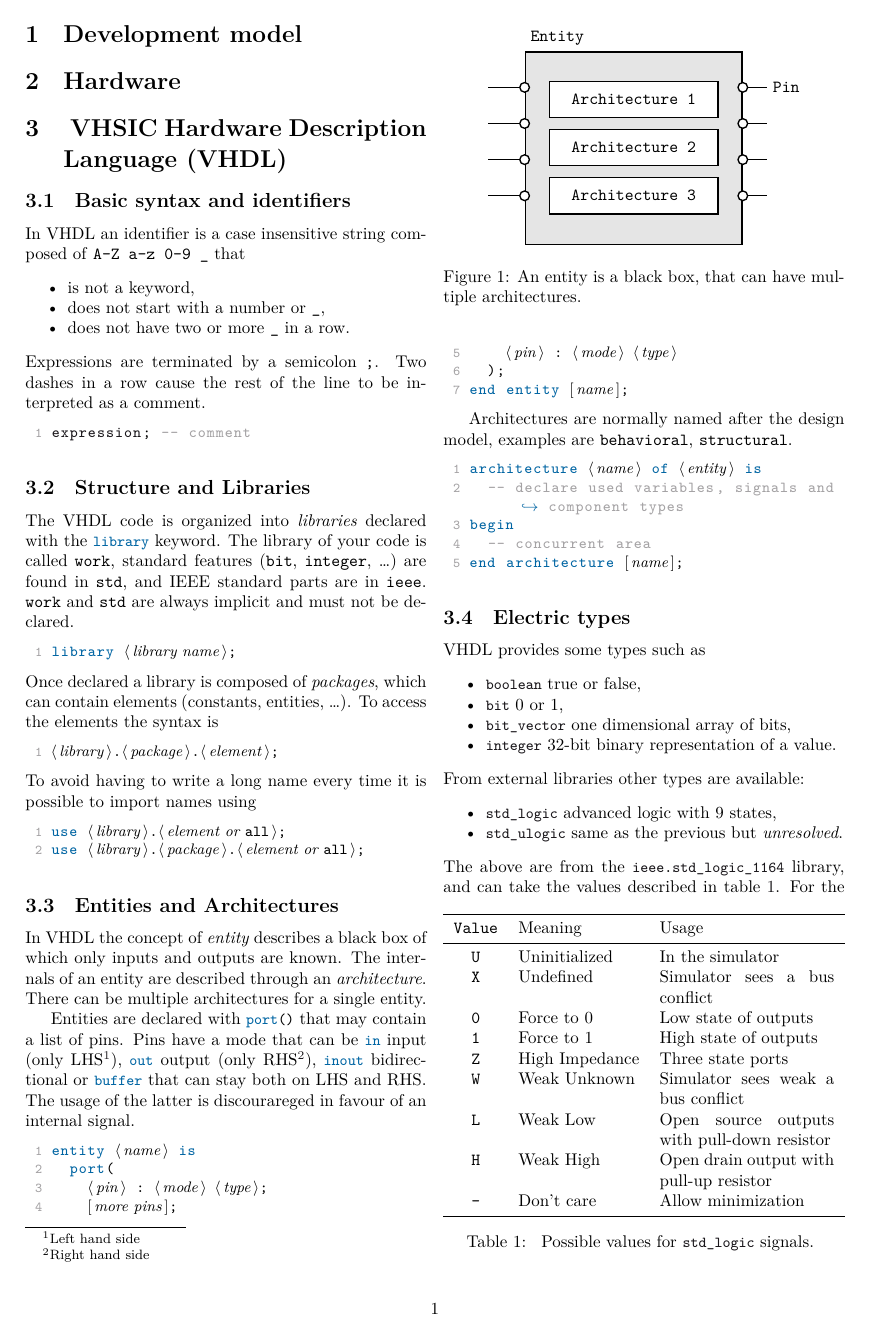
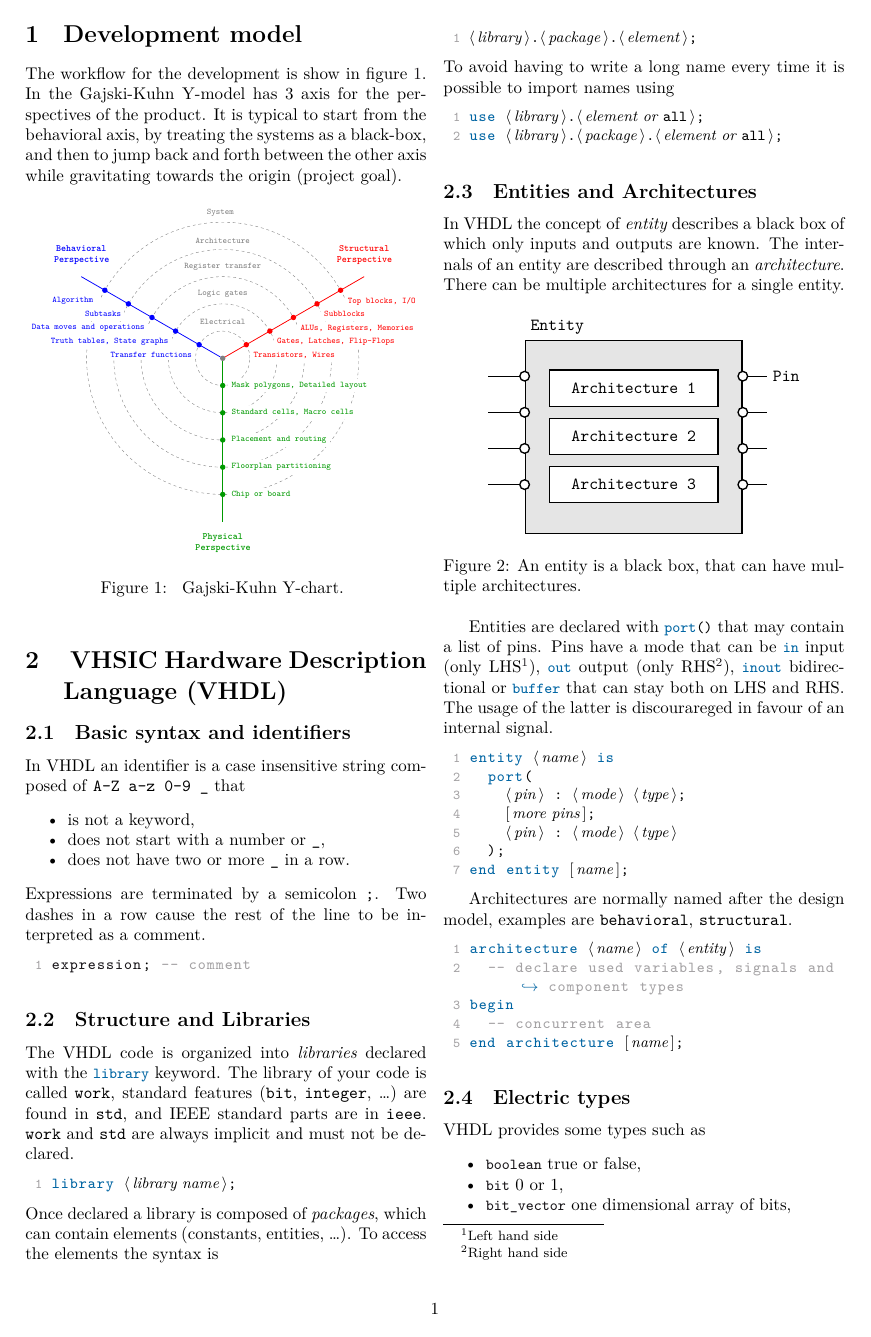
Before and after one commit to NaoPross/DigDes, a LaTeX document (DigDes.tex, which reads tex/model-hardware.tex): page 2 of 7. Compiled offline with XeLaTeX.

Commit message:
Add Y diagram

```diff
--- a/DigDes.tex
+++ b/DigDes.tex
@@ -77,9 +77,7 @@
 \setcounter{page}{1}
 \pagenumbering{arabic}
 
-\section{Development model}
-\section{Hardware}
-
+\input{tex/model-hardware}
 \input{tex/vhdl}
 \input{tex/statemachines}
 \input{tex/testbench}
--- /dev/null
+++ b/tex/model-hardware.tex
@@ -0,0 +1,134 @@
+\section{Development model}
+The workflow for the development is show in figure
+\ref{fig:gajski-kuhn-ychart}. In the Gajski-Kuhn Y-model has 3 axis for the
+perspectives of the product. It is typical to start from the behavioral axis,
+by treating the systems as a black-box, and then to jump back and forth between
+the other axis while gravitating towards the origin (project goal).
+\begin{figure}[h]
+  \centering
+  \resizebox{\linewidth}{!}{
+    \begin{tikzpicture}[
+        font=\ttfamily,
+      ]
+      \draw[gray] node[
+        circle,
+        fill = gray,
+        minimum size = 2mm,
+        outer sep = 0,
+        inner sep = 0,
+      ] (O) at (0,0) {};
+
+      \foreach \r/\desc in {
+        1/{Electrical},
+        2/{Logic gates},
+        3/{Register transfer},
+        4/{Architecture},
+        5/{System}
+      }{
+        \draw[gray, dashed] (O) circle (\r);
+        \draw[gray] (90:\r)
+          node[
+            above = 1mm,
+            align = center,
+            font = \small\ttfamily,
+            fill = white,
+          ] {\desc};
+      }
+
+      \draw[red, thick] (O) to ++(30:6)
+        node[
+          above = 3mm,
+          align = center,
+          text width = 2cm
+        ] {\textbf{Structural Perspective}};
+      \foreach \r/\desc in {
+        1/{Transistors, Wires},
+        2/{Gates, Latches, Flip-Flops},
+        3/{ALUs, Registers, Memories},
+        4/{Subblocks},
+        5/{Top blocks, I/O}
+      } {
+        \draw[red] (30:\r)
+          node[
+            circle, minimum size = 2mm,
+            fill = red,
+            outer sep = 0,
+            inner sep = 0
+          ] {}
+          node[
+            below right = 2mm,
+            align = left,
+            font = \small\ttfamily,
+            fill = white,
+          ] {\desc};
+      }
+
+      \draw[blue, thick] (O) to ++(150:6)
+        node[
+          above = 3mm,
+          align = center,
+          text width = 2cm
+        ] {\textbf{Behavioral Perspective}};
+      \foreach \r/\desc in {
+        1/{Transfer functions},
+        2/{Truth tables, State graphs},
+        3/{Data moves and operations},
+        4/{Subtasks},
+        5/{Algorithm}
+      } {
+        \draw[blue] (150:\r)
+          node[
+            circle, minimum size = 2mm,
+            fill = blue,
+            outer sep = 0,
+            inner sep = 0
+          ] {}
+          node[
+            below left = 2mm,
+            align = right,
+            font = \small\ttfamily,
+            fill = white,
+          ] {\desc};
+      }
+
+      \draw[green!60!black, thick] (O) to ++(270:6)
+        node[
+          below = 3mm,
+          align = center,
+          text width = 2cm
+        ] {\textbf{Physical Perspective}};
+      \foreach \r/\desc in {
+        1/{Mask polygons, Detailed layout},
+        2/{Standard cells, Macro cells},
+        3/{Placement and routing},
+        4/{Floorplan partitioning},
+        5/{Chip or board}
+      } {
+        \draw[green!60!black] (270:\r)
+          node[
+            circle, minimum size = 2mm,
+            fill = green!60!black,
+            outer sep = 0,
+            inner sep = 0
+          ] {}
+          node[
+            right = 2mm,
+            align = left,
+            font = \small\ttfamily,
+            fill = white,
+          ] {\desc};
+      }
+
+    \end{tikzpicture}
+  }
+  \caption{
+    Gajski-Kuhn Y-chart.
+    \label{fig:gajski-kuhn-ychart}
+  }
+\end{figure}
+
+%% TODO: finish picture
+\iffalse
+Figure \ref{fig:asic-design-flow} shows a typical flow diagram of how an ASIC device
+is designed.
+\begin{figure}[h]
```
Also changed, not shown: tex/vhdl.tex (+3 -3 lines), tex/model-hardware.tex (50 more changed lines), 1 other file.
